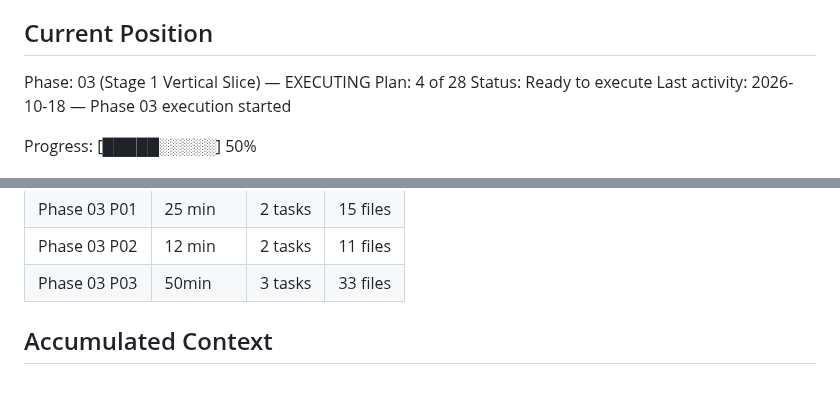
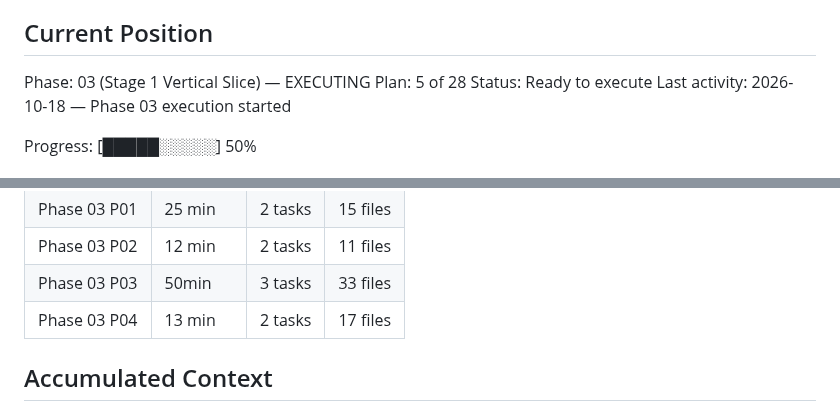
Before and after one commit to rguillon/Stratoburst, a Markdown page: .planning/STATE.md, 2 parts joined by grey strips. Drawn GitHub-style; blank space fills up the shorter version.

```diff
--- a/.planning/STATE.md
+++ b/.planning/STATE.md
@@ -28,7 +28,7 @@ See: .planning/PROJECT.md (updated 2026-10-17)
 ## Current Position
 
 Phase: 03 (Stage 1 Vertical Slice) — EXECUTING
-Plan: 4 of 28
+Plan: 5 of 28
 Status: Ready to execute
 Last activity: 2026-10-18 — Phase 03 execution started
 
@@ -103,6 +103,7 @@ Progress: [█████░░░░░] 50%
 | Phase 03 P01 | 25 min | 2 tasks | 15 files |
 | Phase 03 P02 | 12 min | 2 tasks | 11 files |
 | Phase 03 P03 | 50min | 3 tasks | 33 files |
+| Phase 03 P04 | 13 min | 2 tasks | 17 files |
 
 ## Accumulated Context
 
```
Also changed, not shown: other parts of .planning/STATE.md (+9 -6 lines), .planning/ROADMAP.md (+3 -3 lines).
